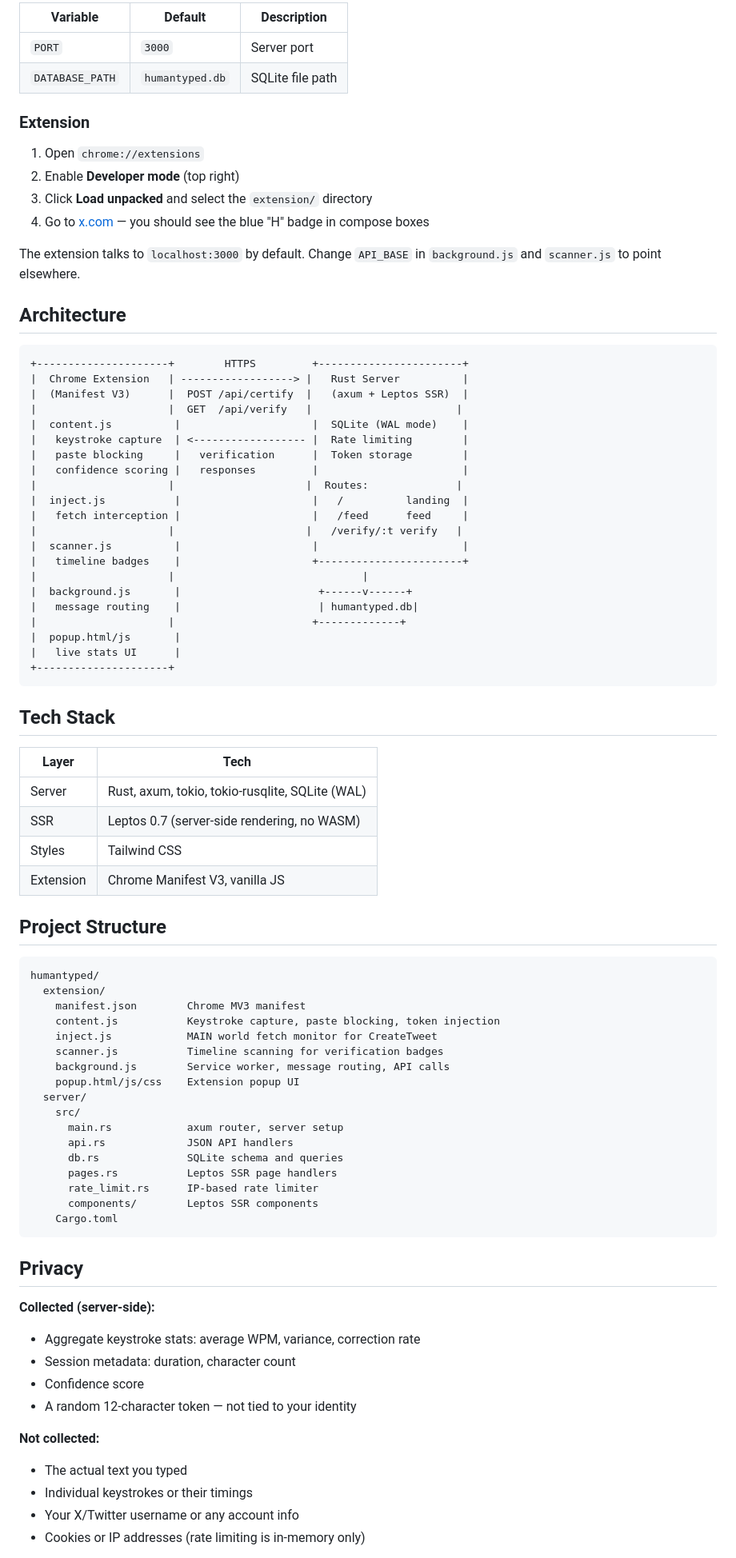
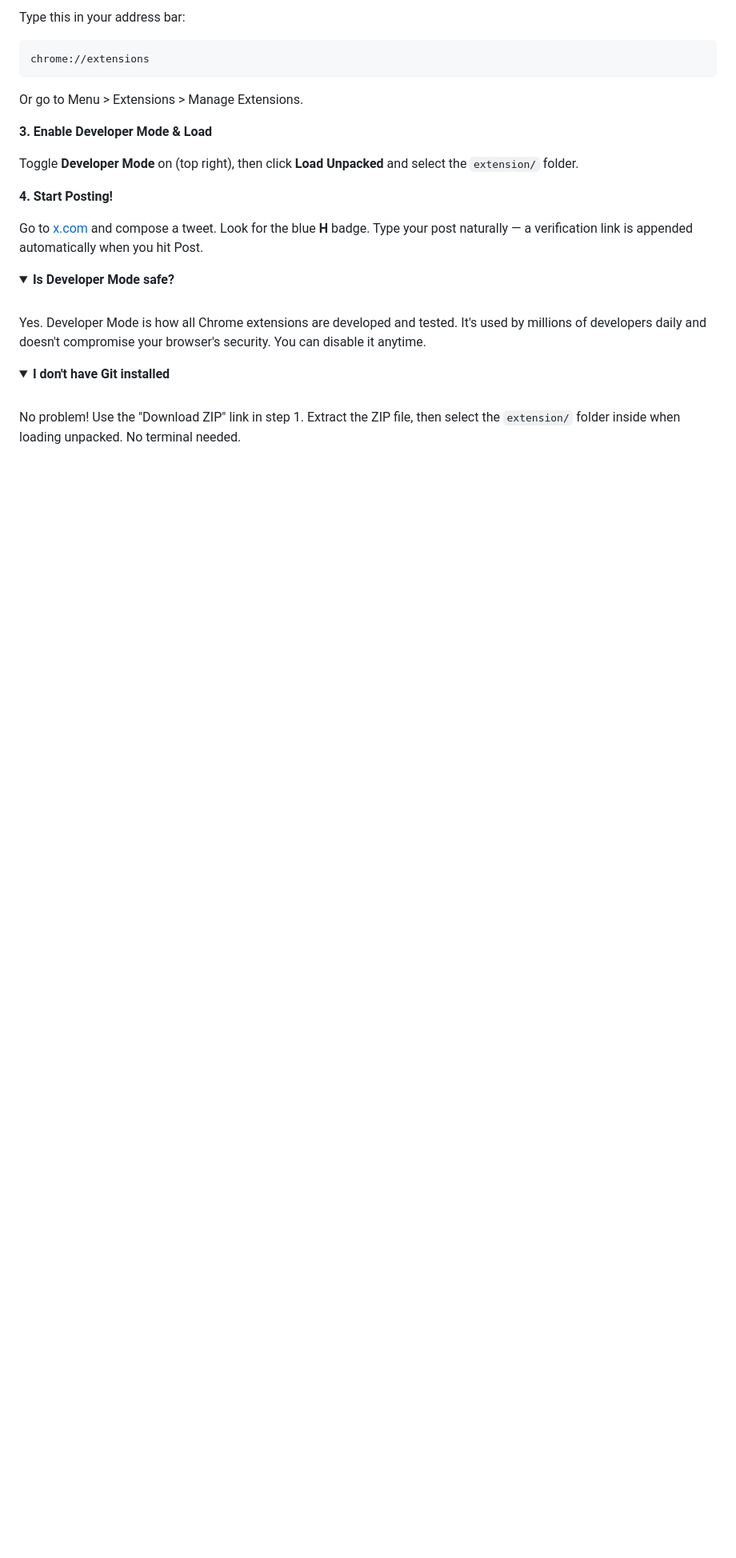
Before and after one commit to DaveDushi/humantyped, a Markdown page: README.md, the part around one of its changes. Shown at 80% size. Rendered like a GitHub page; folded sections open; blank space fills up the shorter version.

````diff
--- a/README.md
+++ b/README.md
@@ -54,86 +82,29 @@ The server starts on `http://localhost:3000` and creates a SQLite database autom
 
-| Variable | Default | Description |
-|---|---|---|
-| `PORT` | `3000` | Server port |
-| `DATABASE_PATH` | `humantyped.db` | SQLite file path |
-
-### Extension
-
-1. Open `chrome://extensions`
-2. Enable **Developer mode** (top right)
-3. Click **Load unpacked** and select the `extension/` directory
-4. Go to [x.com](https://x.com) — you should see the blue "H" badge in compose boxes
-
-The extension talks to `localhost:3000` by default. Change `API_BASE` in `background.js` and `scanner.js` to point elsewhere.
-
-## Architecture
+Type this in your address bar:
 
 ```
-+---------------------+        HTTPS         +-----------------------+
-|  Chrome Extension   | ------------------> |   Rust Server          |
-|  (Manifest V3)      |  POST /api/certify  |   (axum + Leptos SSR)  |
-|                     |  GET  /api/verify   |                       |
-|  content.js          |                     |  SQLite (WAL mode)    |
-|   keystroke capture  | <------------------ |  Rate limiting        |
-|   paste blocking     |   verification      |  Token storage        |
-|   confidence scoring |   responses         |                       |
-|                     |                     |  Routes:              |
-|  inject.js           |                     |   /          landing  |
-|   fetch interception |                     |   /feed      feed     |
-|                     |                     |   /verify/:t verify   |
-|  scanner.js          |                     |                       |
-|   timeline badges    |                     +-----------------------+
-|                     |                              |
-|  background.js       |                      +------v------+
-|   message routing    |                      | humantyped.db|
-|                     |                      +-------------+
-|  popup.html/js       |
-|   live stats UI      |
-+---------------------+
+chrome://extensions
 ```
 
-## Tech Stack
+Or go to Menu > Extensions > Manage Extensions.
 
-| Layer | Tech |
-|---|---|
-| Server | Rust, axum, tokio, tokio-rusqlite, SQLite (WAL) |
-| SSR | Leptos 0.7 (server-side rendering, no WASM) |
-| Styles | Tailwind CSS |
-| Extension | Chrome Manifest V3, vanilla JS |
+**3. Enable Developer Mode & Load**
 
-## Project Structure
+Toggle **Developer Mode** on (top right), then click **Load Unpacked** and select the `extension/` folder.
 
-```
-humantyped/
-  extension/
-    manifest.json        Chrome MV3 manifest
-    content.js           Keystroke capture, paste blocking, token injection
-    inject.js            MAIN world fetch monitor for CreateTweet
-    scanner.js           Timeline scanning for verification badges
-    background.js        Service worker, message routing, API calls
-    popup.html/js/css    Extension popup UI
-  server/
-    src/
-      main.rs            axum router, server setup
-      api.rs             JSON API handlers
-      db.rs              SQLite schema and queries
-      pages.rs           Leptos SSR page handlers
-      rate_limit.rs      IP-based rate limiter
-      components/        Leptos SSR components
-    Cargo.toml
-```
+**4. Start Posting!**
 
-## Privacy
+Go to [x.com](https://x.com) and compose a tweet. Look for the blue **H** badge. Type your post naturally — a verification link is appended automatically when you hit Post.
 
-**Collected (server-side):**
-- Aggregate keystroke stats: average WPM, variance, correction rate
-- Session metadata: duration, character count
-- Confidence score
-- A random 12-character token — not tied to your identity
+<details>
+<summary><strong>Is Developer Mode safe?</strong></summary>
+<br/>
+Yes. Developer Mode is how all Chrome extensions are developed and tested. It's used by millions of developers daily and doesn't compromise your browser's security. You can disable it anytime.
+</details>
 
-**Not collected:**
-- The actual text you typed
-- Individual keystrokes or their timings
-- Your X/Twitter username or any account info
-- Cookies or IP addresses (rate limiting is in-memory only)
+<details>
+<summary><strong>I don't have Git installed</strong></summary>
+<br/>
+No problem! Use the "Download ZIP" link in step 1. Extract the ZIP file, then select the <code>extension/</code> folder inside when loading unpacked. No terminal needed.
+</details>
 
````
Also changed, not shown: other parts of README.md (+115 -31 lines).
